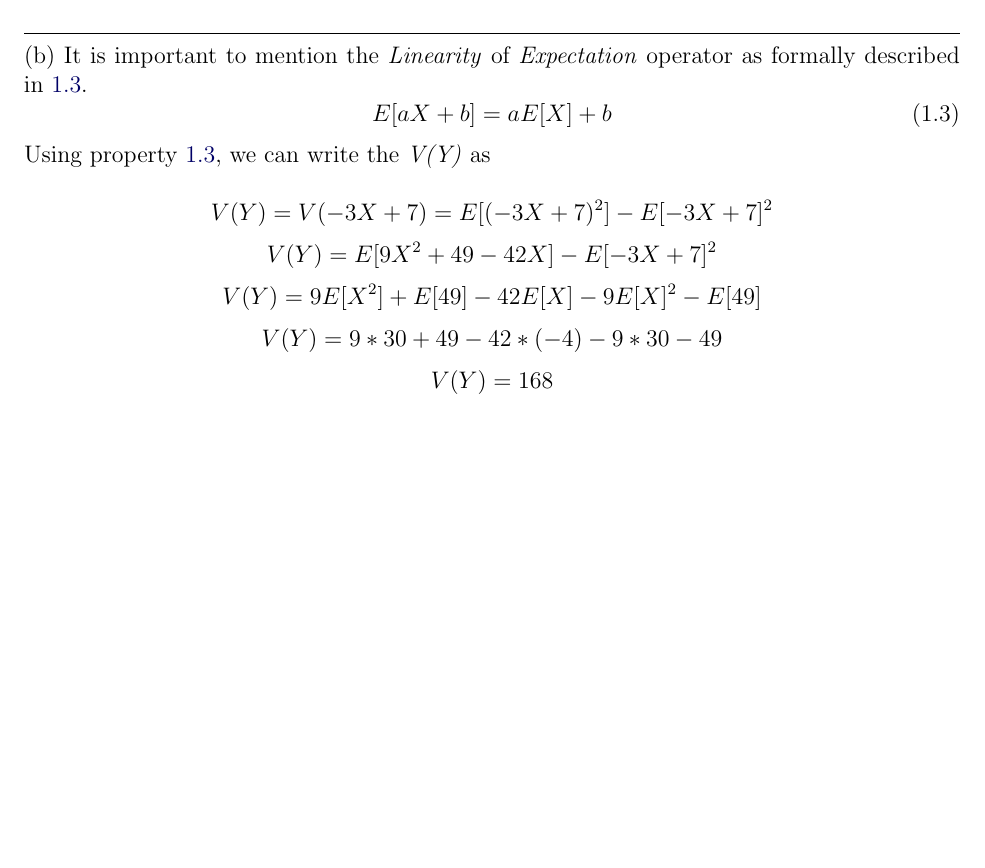
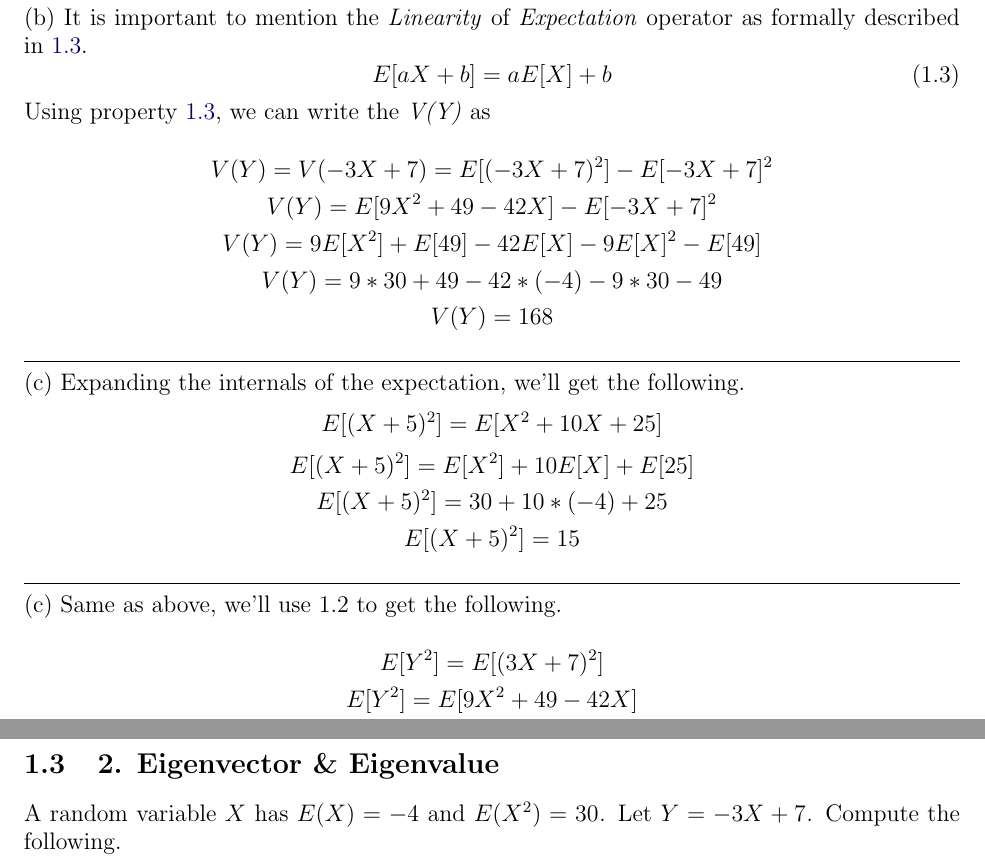
Before and after one commit to aligholamee/Patterns, a LaTeX problem sheet (docs/assignment-1/SPR_9531504_HW1.tex): part of page 2 of 2 before the commit and two parts of pages 2 and 3 of 3 after it, the two joined at a grey line, cut so that both start at the same text, the shorter picture padded with empty space. Compiled offline with pdfLaTeX.

Commit message:
S1 c d was added

```diff
--- a/docs/assignment-1/SPR_9531504_HW1.tex
+++ b/docs/assignment-1/SPR_9531504_HW1.tex
@@ -160,4 +160,34 @@ $$
 $$
 	V(Y) = 168
 $$
+\noindent\rule{\textwidth}{.5pt}
+(c) Expanding the internals of the expectation, we'll get the following.
+$$
+	E[(X+5)^2] = E[X^2 + 10X + 25]
+$$
+$$
+	E[(X+5)^2] = E[X^2] + 10E[X] + E[25]
+$$
+$$
+	E[(X+5)^2] = 30 + 10*(-4) + 25
+$$
+$$
+	E[(X+5)^2] = 15
+$$
+\noindent\rule{\textwidth}{.5pt}
+(c) Same as above, we'll use 1.2 to get the following.\\
+$$
+	E[Y^2] = E[(3X + 7)^2]
+$$
+$$
+	E[Y^2] = E[9X^2 + 49 - 42X]
+$$
+$$
+	E[Y^2] = 487
+$$
+
+\subsection{2. Eigenvector \& Eigenvalue}
+
+A random variable \textit{$X$} has \textit{$E(X) = -4$} and \textit{$E(X^2) = 30$.} Let \textit{$Y = -3X + 7$.} Compute the following.
+
 \end{document}
```
Also changed, not shown: docs/assignment-1/SPR_9531504_HW1.pdf, 4 other files.
